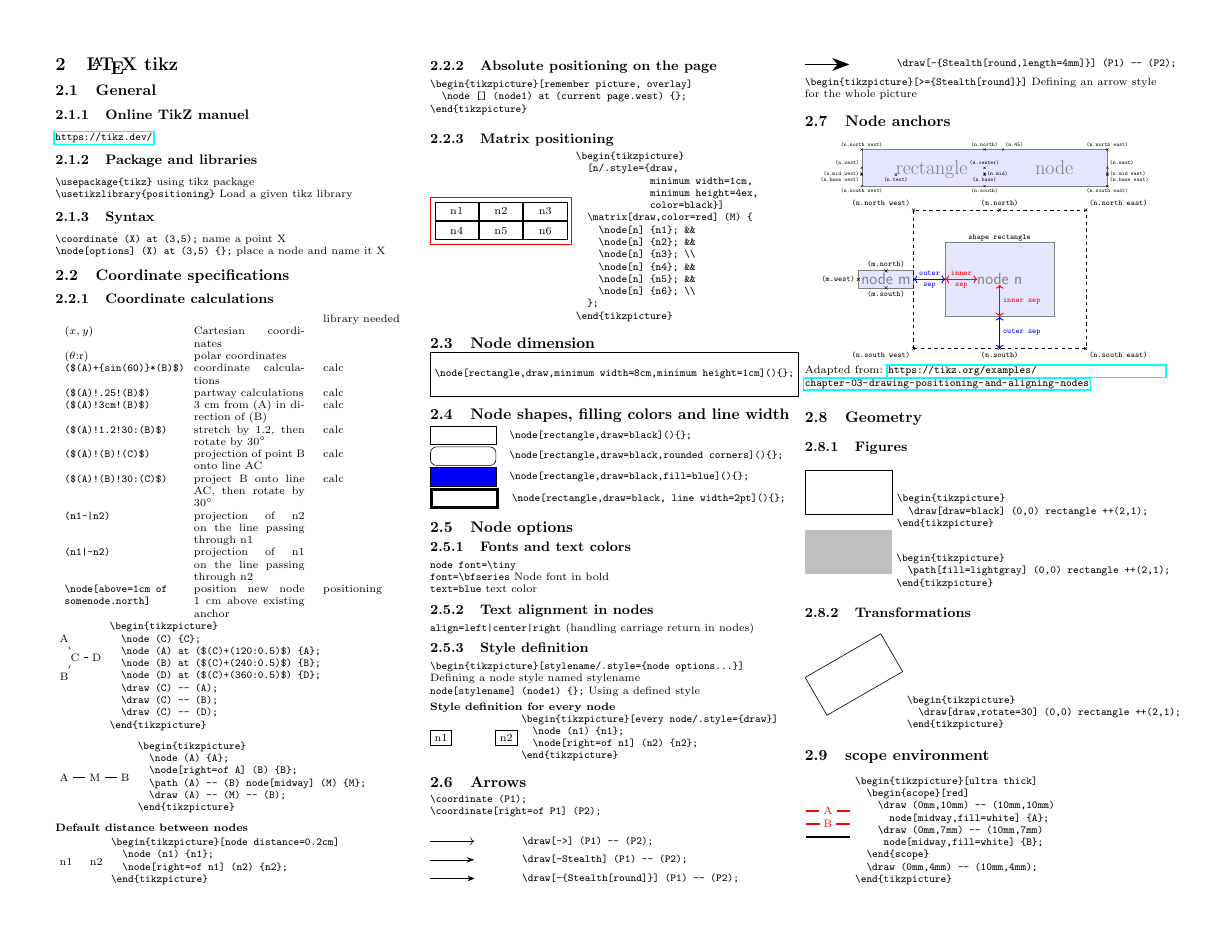
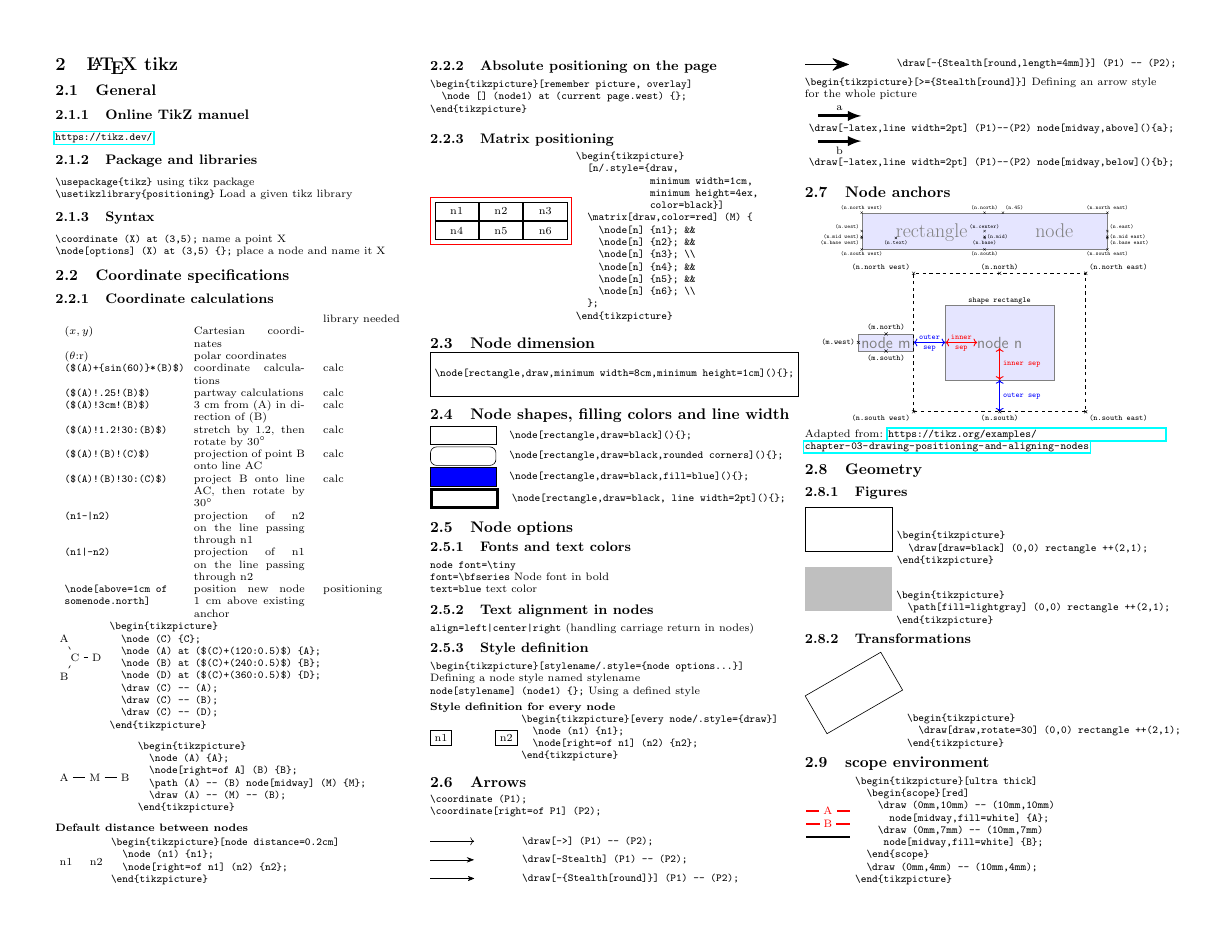
Before and after one commit to bougui505/cheatsheets, a LaTeX thesis (cheatsheet.tex, which reads latex/tikz.tex): page 4 of 8. Compiled offline with pdfLaTeX.

Commit message:
modified:   latex/tikz.tex

```diff
--- a/latex/tikz.tex
+++ b/latex/tikz.tex
@@ -195,6 +195,19 @@ $(x,y)$&Cartesian coordinates&\\
   \node[right of=P2, anchor=west] {\verb|\draw[-{Stealth[round,length=4mm]}] (P1) -- (P2);|};
 \end{tikzpicture}
 \verb |\begin{tikzpicture}[>={Stealth[round]}]| Defining an arrow style for the whole picture\\
+\begin{tikzpicture}
+  \coordinate (P1);
+  \coordinate[right=of P1] (P2);
+  \draw[-latex,line width=2pt] (P1)--(P2) node[midway,above](){a};
+  \node[below=0.3cm of P1, anchor=west,xshift=-0.3cm] {\verb|\draw[-latex,line width=2pt] (P1)--(P2) node[midway,above](){a};|};
+\end{tikzpicture}
+\begin{tikzpicture}
+  \coordinate (P1);
+  \coordinate[right=of P1] (P2);
+  \draw[-latex,line width=2pt] (P1)--(P2) node[midway,below](){b};
+  \node[below=0.5cm of P1, anchor=west,xshift=-0.3cm] {\verb|\draw[-latex,line width=2pt] (P1)--(P2) node[midway,below](){b};|};
+\end{tikzpicture}
+
 \subsection{Node anchors}
 \begin{adjustbox}{max totalsize={0.3\textwidth}{\textheight},center}
 \begin{tikzpicture}[node distance = 1mm,
```
